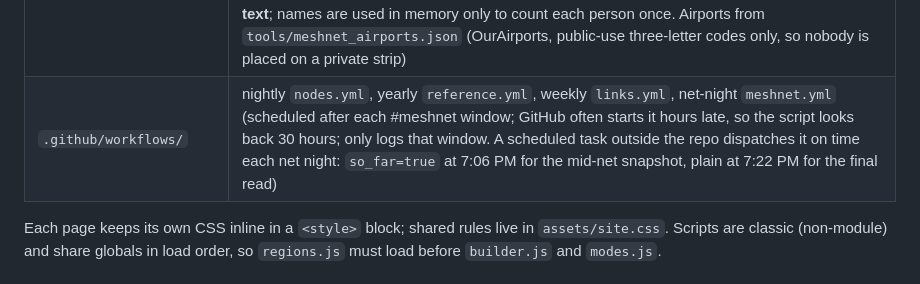
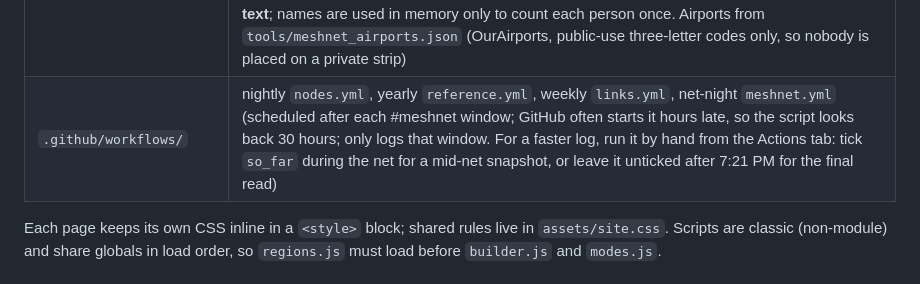
Before and after one commit to mutiny19/hoop, a Markdown page: CLAUDE.md, the part around the change. Drawn GitHub-style.

Commit message:
CLAUDE.md: #meshnet log runs on GitHub's schedule; manual runs for speed
Co-Authored-By: Claude Opus 5.5 <noreply@anthropic.com>
Claude-Session: https://claude.ai/code/session_01WD4jFhUxvP5nJsd9kdkoez

```diff
--- a/CLAUDE.md
+++ b/CLAUDE.md
@@ -46,7 +46,7 @@ official docs and to each group's own pages, and only publishes Indiana-specific
 | `data/` | Nightly repeater inventory, yearly county reference, nets, settings JSON |
 | `tools/` | The scripts the workflows run, plus `check_pii.py` and `check_links.py` |
 | `tools/meshnet_log.py` | #meshnet collector: reads only 6:57-7:13 PM Indiana time on Sun/Thu from every CoreScope listed in `SOURCES` (OKI's and Chicagoland's; LetsMesh and Waev have no public API) and merges them, decrypts the public `#meshnet` hashtag channel, keeps one check-in per radio (sender plus device, so one person can test several; a bare code from someone who also named a device is folded in). **Never writes names, callsigns, observer names or message text**; names are used in memory only to count each person once. Airports from `tools/meshnet_airports.json` (OurAirports, public-use three-letter codes only, so nobody is placed on a private strip) |
-| `.github/workflows/` | nightly `nodes.yml`, yearly `reference.yml`, weekly `links.yml`, net-night `meshnet.yml` (scheduled after each #meshnet window; GitHub often starts it hours late, so the script looks back 30 hours; only logs that window. A scheduled task outside the repo dispatches it on time each net night: `so_far=true` at 7:06 PM for the mid-net snapshot, plain at 7:22 PM for the final read) |
+| `.github/workflows/` | nightly `nodes.yml`, yearly `reference.yml`, weekly `links.yml`, net-night `meshnet.yml` (scheduled after each #meshnet window; GitHub often starts it hours late, so the script looks back 30 hours; only logs that window. For a faster log, run it by hand from the Actions tab: tick `so_far` during the net for a mid-net snapshot, or leave it unticked after 7:21 PM for the final read) |
 
 Each page keeps its own CSS inline in a `<style>` block; shared rules live in `assets/site.css`.
 Scripts are classic (non-module) and share globals in load order, so `regions.js` must load
```
